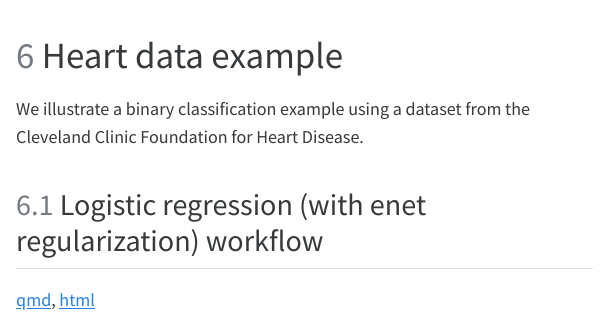
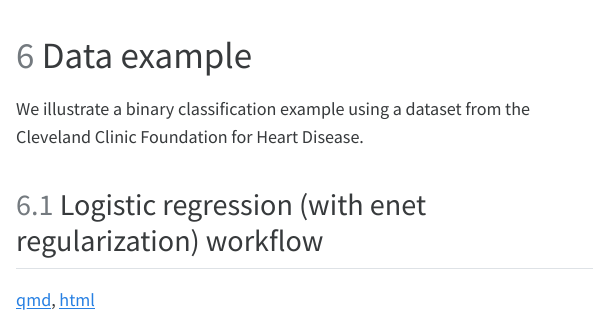
Before and after one commit to NIH-R25-ModelersAndStoryTellers/2023, a Quarto document (data-science-tutorials/10-tidymodels/tidymodels.qmd): the page in a window 1100 px wide, from 3880 px down. The pictures show the output file data-science-tutorials/10-tidymodels/tidymodels.html that the author committed with the source, opened offline; menus at the side of the page are left out.

```diff
--- a/data-science-tutorials/10-tidymodels/tidymodels.qmd
+++ b/data-science-tutorials/10-tidymodels/tidymodels.qmd
@@ -119,7 +119,7 @@
 <img src="https://rviews.rstudio.com/2020/04/21/the-case-for-tidymodels/tidymodels.png" height="300">
 </p>
 
-# Heart data example
+# Data example
 
 We illustrate a binary classification example using a dataset from the Cleveland Clinic Foundation for Heart Disease.
 
```
Also changed, not shown: data-science-tutorials/10-tidymodels/tidymodels.html.
